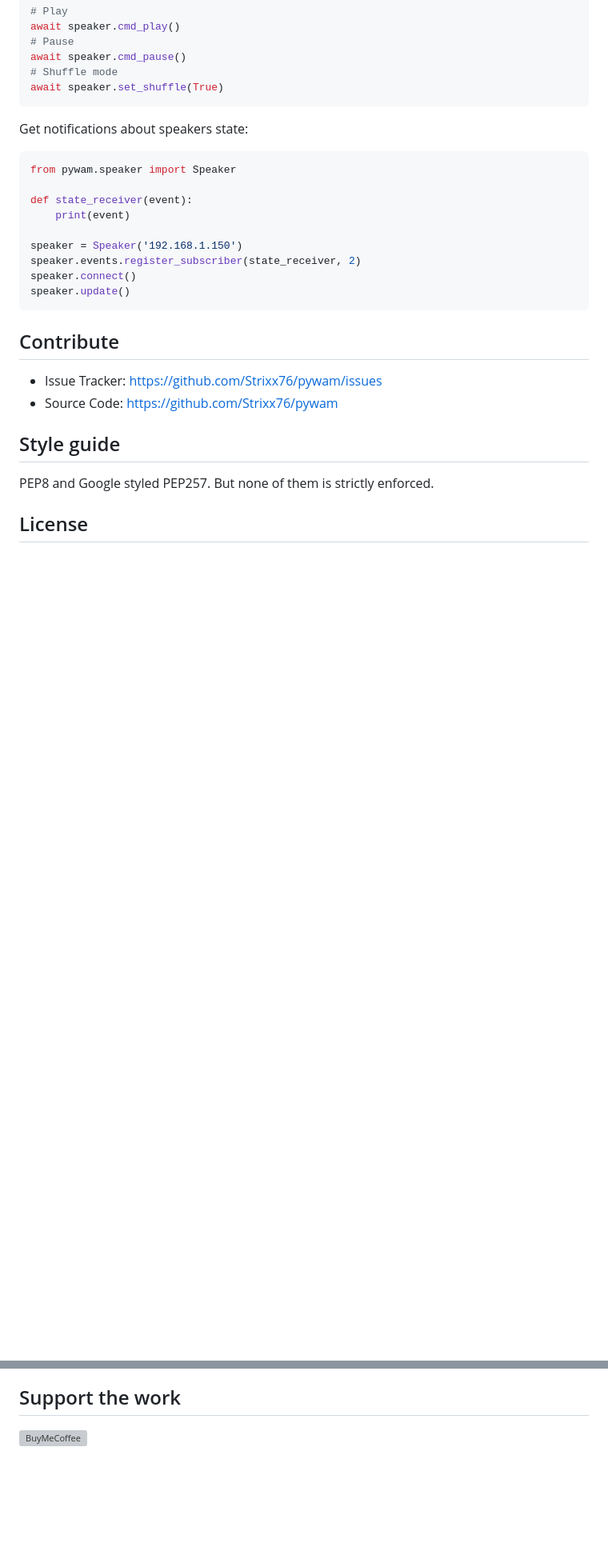
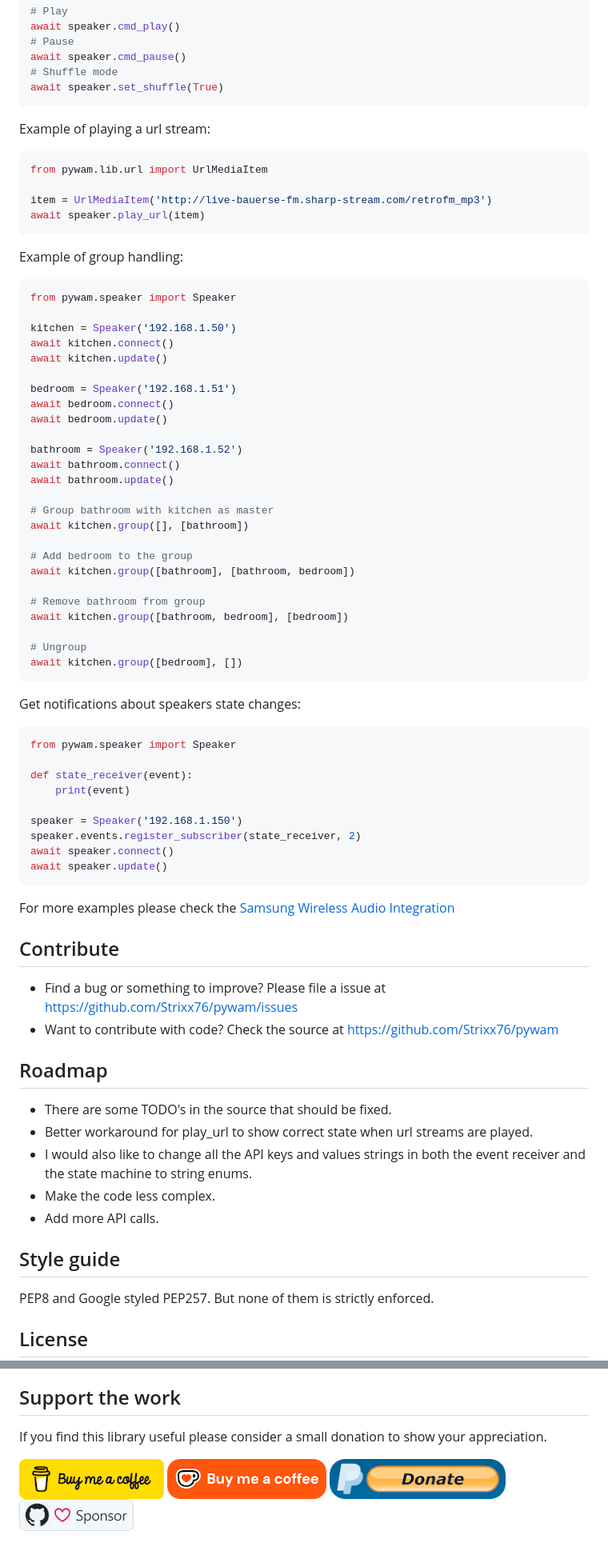
Before and after one commit to Strixx76/pywam, a Markdown page: README.md, 2 parts joined by grey strips. Shown at 80% size. Rendered like a GitHub page; pictures changed too: .github/assets/coffee.png (added), .github/assets/github.png (added), .github/assets/ko-fi.png (added); blank space fills up the shorter version; grey boxes are pictures that could not be loaded.

````diff
--- a/README.md
+++ b/README.md
@@ -37,7 +51,46 @@ await speaker.cmd_pause()
 await speaker.set_shuffle(True)
 ```
 
-Get notifications about speakers state:
+Example of playing a url stream:
+
+```python
+from pywam.lib.url import UrlMediaItem
+
+item = UrlMediaItem('http://live-bauerse-fm.sharp-stream.com/retrofm_mp3')
+await speaker.play_url(item)
+```
+
+Example of group handling:
+
+```python
+from pywam.speaker import Speaker
+
+kitchen = Speaker('192.168.1.50')
+await kitchen.connect()
+await kitchen.update()
+
+bedroom = Speaker('192.168.1.51')
+await bedroom.connect()
+await bedroom.update()
+
+bathroom = Speaker('192.168.1.52')
+await bathroom.connect()
+await bathroom.update()
+
+# Group bathroom with kitchen as master
+await kitchen.group([], [bathroom])
+
+# Add bedroom to the group
+await kitchen.group([bathroom], [bathroom, bedroom])
+
+# Remove bathroom from group
+await kitchen.group([bathroom, bedroom], [bedroom])
+
+# Ungroup
+await kitchen.group([bedroom], [])
+```
+
+Get notifications about speakers state changes:
 
 ```python
 from pywam.speaker import Speaker
@@ -47,14 +100,24 @@ def state_receiver(event):
 
 speaker = Speaker('192.168.1.150')
 speaker.events.register_subscriber(state_receiver, 2)
-speaker.connect()
-speaker.update()
+await speaker.connect()
+await speaker.update()
 ```
+
+For more examples please check the [Samsung Wireless Audio Integration](https://github.com/Strixx76/samsungwam)
 
 ## Contribute
 
-- Issue Tracker: https://github.com/Strixx76/pywam/issues
-- Source Code: https://github.com/Strixx76/pywam
+- Find a bug or something to improve? Please file a issue at https://github.com/Strixx76/pywam/issues
+- Want to contribute with code? Check the source at https://github.com/Strixx76/pywam
+
+## Roadmap
+
+- There are some TODO's in the source that should be fixed.
+- Better workaround for play_url to show correct state when url streams are played.
+- I would also like to change all the API keys and values strings in both the event receiver and the state machine to string enums.
+- Make the code less complex.
+- Add more API calls.
 
 ## Style guide
 
@@ -88,9 +151,26 @@ This project would not have been possible without, but not limited to, the follo
 
 ## Support the work
 
-[![BuyMeCoffee][coffeebadge]][coffeelink]
+If you find this library useful please consider a small donation to show your appreciation.
 
-[coffeelink]: https://www.buymeacoffee.com/76strixx
-[coffeebadge]: https://www.buymeacoffee.com/assets/img/custom_images/orange_img.png
+[![Buy Me A Coffee][coffeebutton]][coffeelink]
+[![Ko-fi][kofibutton]][kofilink]
+[![Paypal][paypalbutton]][paypallink]
+[![GitHub Sponsors][githubsponsorsbutton]][githubsponsorslink]
+
+[licensebadge]: https://img.shields.io/badge/licens-MIT-41BDF5.svg
+[licenselink]: LICENSE.txt
 [pypibadge]: https://img.shields.io/pypi/dm/pywam?label=PyPi%20Downloads
 [pypilink]: https://pypi.org/project/pywam/
+[coffeelink]: https://www.buymeacoffee.com/76strixx
+[coffeebadge]: https://img.shields.io/badge/Buy_Me_A_Coffee-Donate-ffdc02?logo=buymeacoffee&logoColor=white
+[coffeebutton]: ./.github/assets/coffee.png
+[kofilink]: https://ko-fi.com/strixx76
+[kofibadge]: https://img.shields.io/badge/Ko--fi-Donate-ff5a16?logo=kofi&logoColor=white
+[kofibutton]: ./.github/assets/ko-fi.png
+[paypallink]: https://www.paypal.com/donate/?hosted_button_id=XAWX4FG9FJW6Q
+[paypalbadge]: https://img.shields.io/badge/Paypal-Donate-0070ba?logo=paypal&logoColor=white
+[paypalbutton]: ./.github/assets/paypal.png
+[githubsponsorslink]: https://github.com/sponsors/Strixx76
+[githubsponsorsbadge]: https://img.shields.io/badge/GitHub_Sponsors-Donate-ea4aaa?logo=github&logoColor=white
+[githubsponsorsbutton]: ./.github/assets/github.png
````
Also changed, not shown: other parts of README.md (+17 -3 lines), 1 other file.
